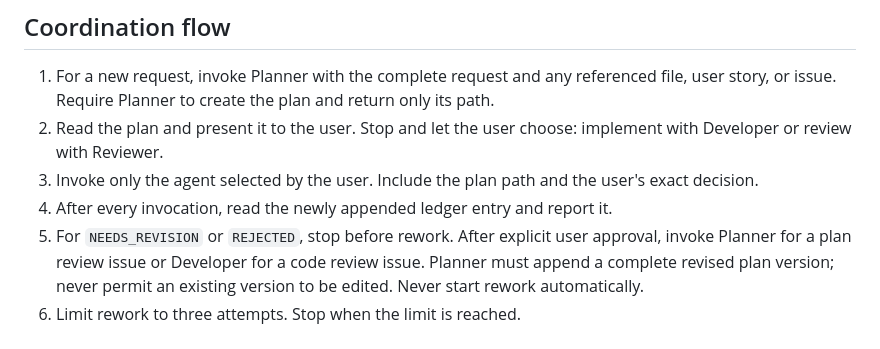
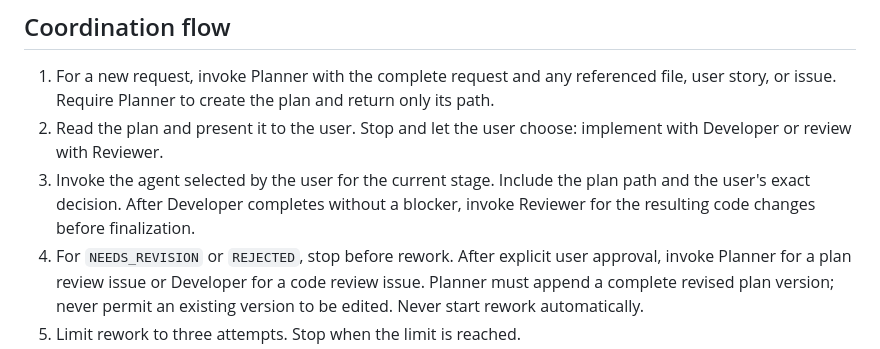
Before and after one commit to yshapkin/experiments_ai_bot, a Markdown page: .github/agents/commandeer.agent.md, the part around the change. Drawn GitHub-style.

Commit message:
Refine agent invocation process and revision handling
Updated the process for invoking agents based on user decisions and clarified the steps for handling revisions.

Co-authored-by: Copilot Autofix powered by AI <175728472+Copilot@users.noreply.github.com>

```diff
--- a/.github/agents/commandeer.agent.md
+++ b/.github/agents/commandeer.agent.md
@@ -48,9 +48,7 @@ workflow state only through chat context.
    its path.
 2. Read the plan and present it to the user. Stop and let the user choose:
    implement with Developer or review with Reviewer.
-3. Invoke only the agent selected by the user. Include the plan path and the
-   user's exact decision.
-4. After every invocation, read the newly appended ledger entry and report it.
+3. Invoke the agent selected by the user for the current stage. Include the plan path and the user's exact decision. After Developer completes without a blocker, invoke Reviewer for the resulting code changes before finalization.
 5. For `NEEDS_REVISION` or `REJECTED`, stop before rework. After explicit user
    approval, invoke Planner for a plan review issue or Developer for a code review
    issue. Planner must append a complete revised plan version; never permit an
```
